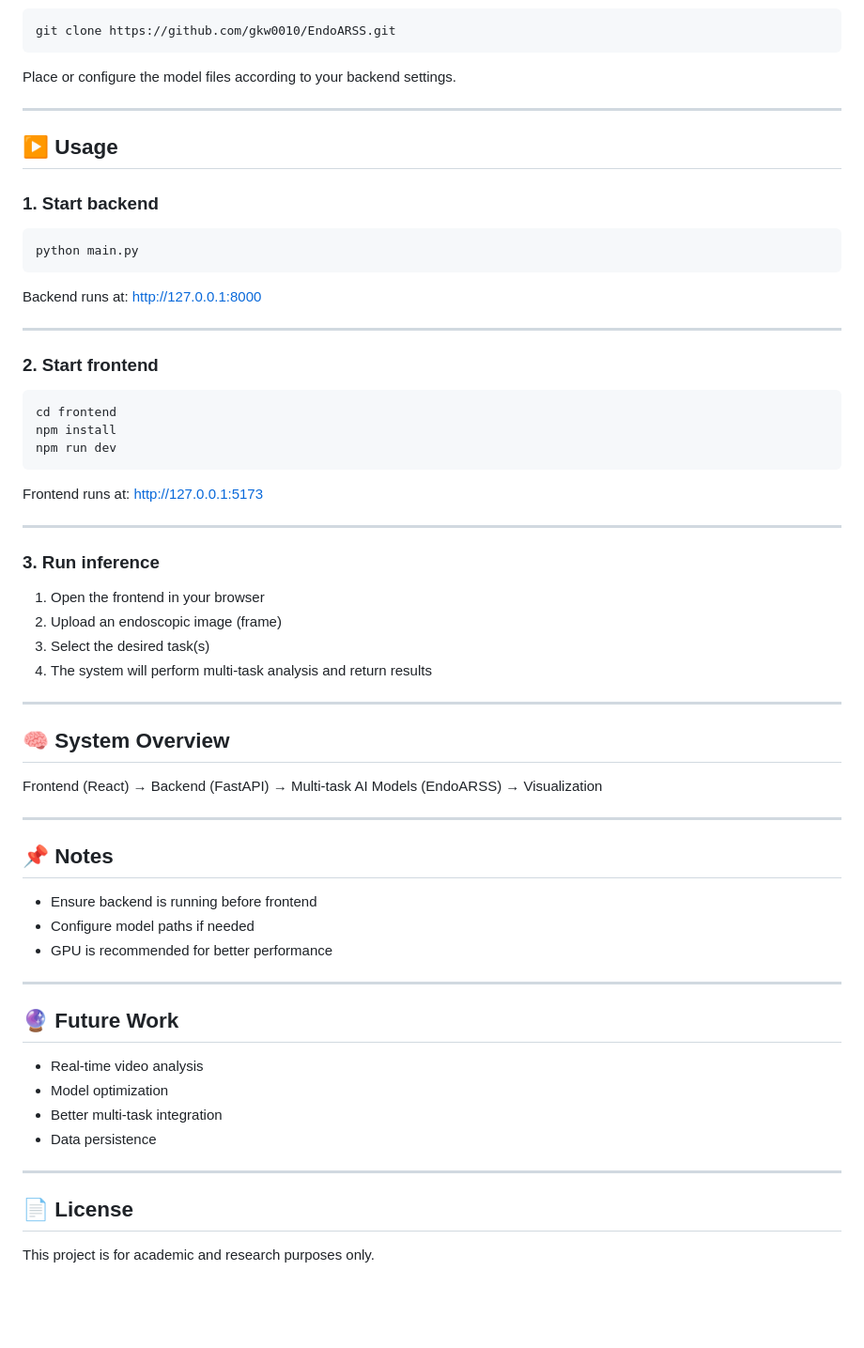
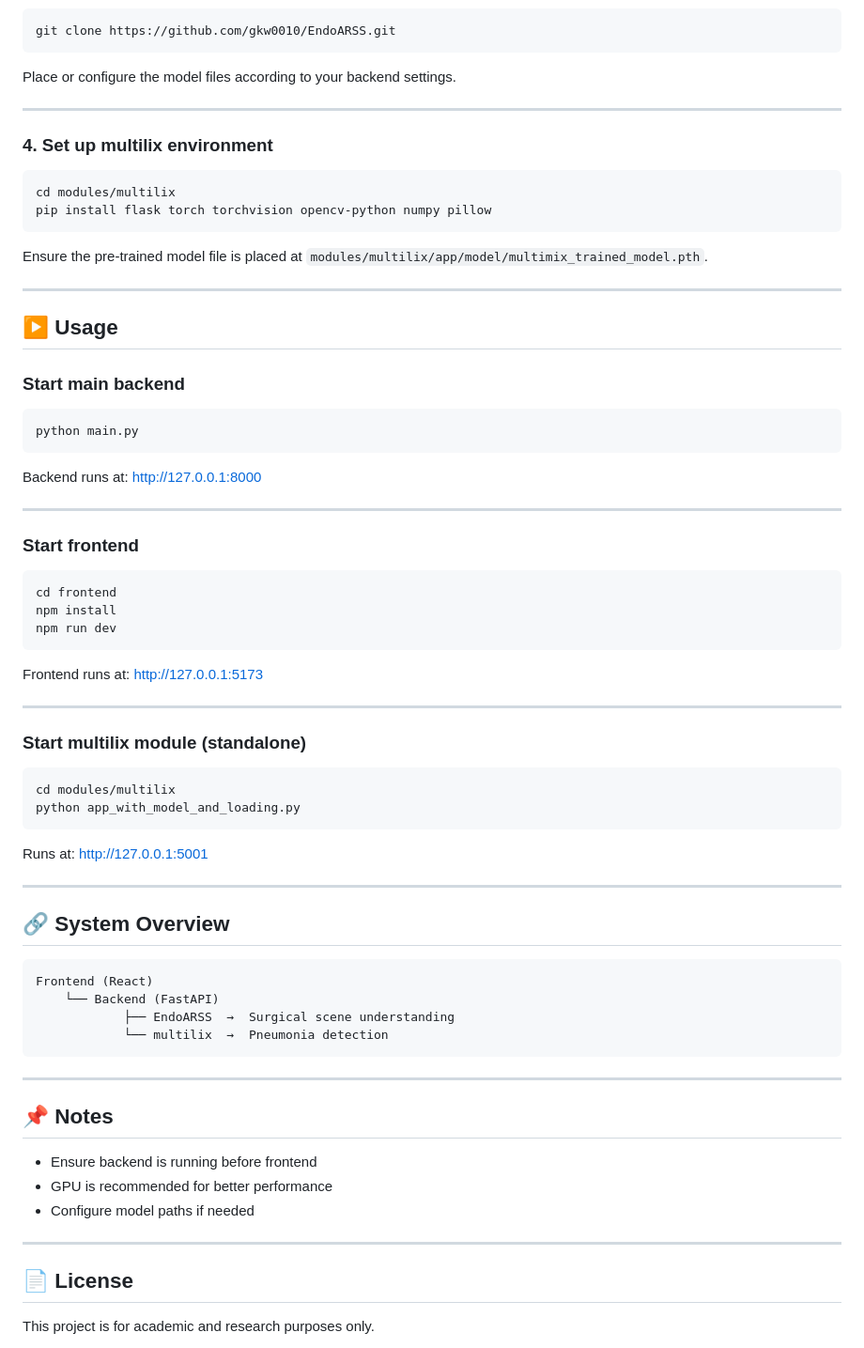
Before and after one commit to Nijikasuki/Surgical_Multi-Task_AI_Assistant, a Markdown page: README.md, the part around the change printed below. Shown: that part at 94% size. Drawn GitHub-style; blank space fills up the shorter version.

````diff
--- a/README.md
+++ b/README.md
@@ -43,9 +63,20 @@ Place or configure the model files according to your backend settings.
 
 ---
 
+### 4. Set up multilix environment
+
+```bash
+cd modules/multilix
+pip install flask torch torchvision opencv-python numpy pillow
+```
+
+Ensure the pre-trained model file is placed at `modules/multilix/app/model/multimix_trained_model.pth`.
+
+---
+
 ## ▶️ Usage
 
-### 1. Start backend
+### Start main backend
 
 ```bash
 python main.py
@@ -55,7 +86,7 @@ Backend runs at: http://127.0.0.1:8000
 
 ---
 
-### 2. Start frontend
+### Start frontend
 
 ```bash
 cd frontend
@@ -67,37 +98,37 @@ Frontend runs at: http://127.0.0.1:5173
 
 ---
 
-### 3. Run inference
+### Start multilix module (standalone)
 
-1. Open the frontend in your browser
-2. Upload an endoscopic image (frame)
-3. Select the desired task(s)
-4. The system will perform multi-task analysis and return results
+```bash
+cd modules/multilix
+python app_with_model_and_loading.py
+```
+
+Runs at: http://127.0.0.1:5001
 
 ---
 
-## 🧠 System Overview
+## 🔗 System Overview
 
-Frontend (React) → Backend (FastAPI) → Multi-task AI Models (EndoARSS) → Visualization
+```
+Frontend (React)
+    └── Backend (FastAPI)
+            ├── EndoARSS  →  Surgical scene understanding
+            └── multilix  →  Pneumonia detection
+```
 
 ---
 
 ## 📌 Notes
 
 - Ensure backend is running before frontend
+- GPU is recommended for better performance
 - Configure model paths if needed
-- GPU is recommended for better performance
 
 ---
 
-## 🔮 Future Work
 
-- Real-time video analysis
-- Model optimization
-- Better multi-task integration
-- Data persistence
-
----
 
 ## 📄 License
 
````
Also changed, not shown: other parts of README.md (+27 -7 lines), sample_img/Pneumonia.png (added), sample_img/detection.png (added), sample_img/frontend.png (added), sample_img/segmentation.png (added).
